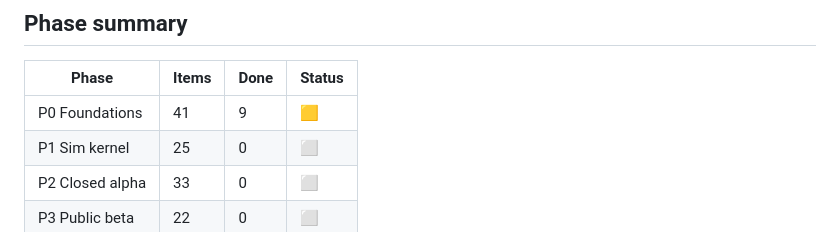
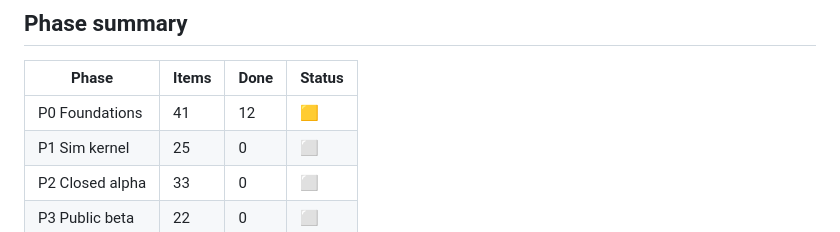
Before and after one commit to canthony224/operation-nexus, a Markdown page: docs/planning/TRACKER.md, the part around one of its changes. Rendered like a GitHub page.

Commit message:
docs(tracker): mark NX-011, NX-022, NX-049 done; NX-044 in progress
Issues #9, #20 and #32 closed with evidence; #28 updated (Mac done,
Windows PC and two plugins left).

```diff
--- a/docs/planning/TRACKER.md
+++ b/docs/planning/TRACKER.md
@@ -9,7 +9,7 @@ Phase plan and ID index. **Live status for items that have an issue lives in Git
 
 | Phase | Items | Done | Status |
 |---|---|---|---|
-| P0 Foundations | 41 | 9 | 🟨 |
+| P0 Foundations | 41 | 12 | 🟨 |
 | P1 Sim kernel | 25 | 0 | ⬜ |
 | P2 Closed alpha | 33 | 0 | ⬜ |
 | P3 Public beta | 22 | 0 | ⬜ |
```
Also changed, not shown: other parts of docs/planning/TRACKER.md (+4 -4 lines).
